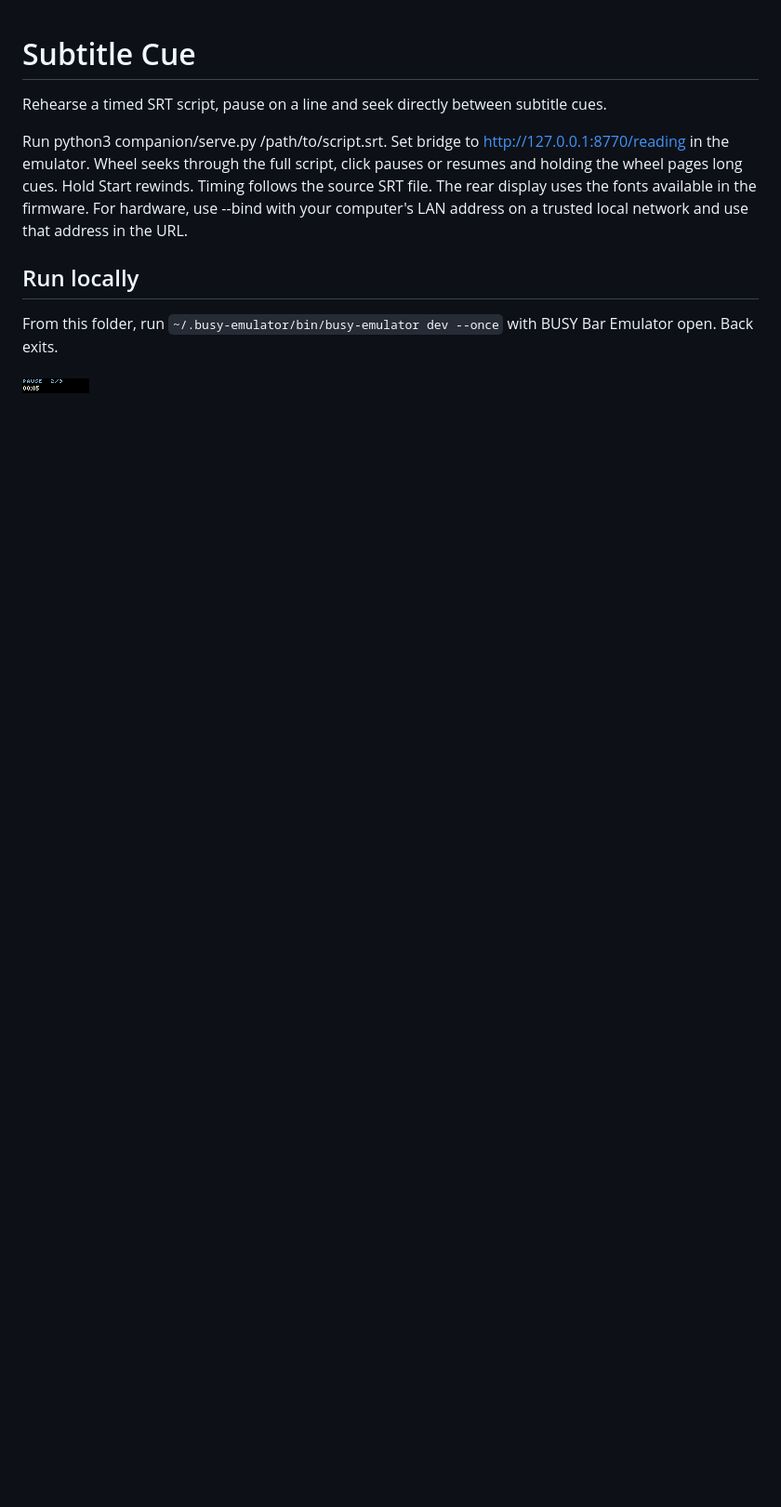
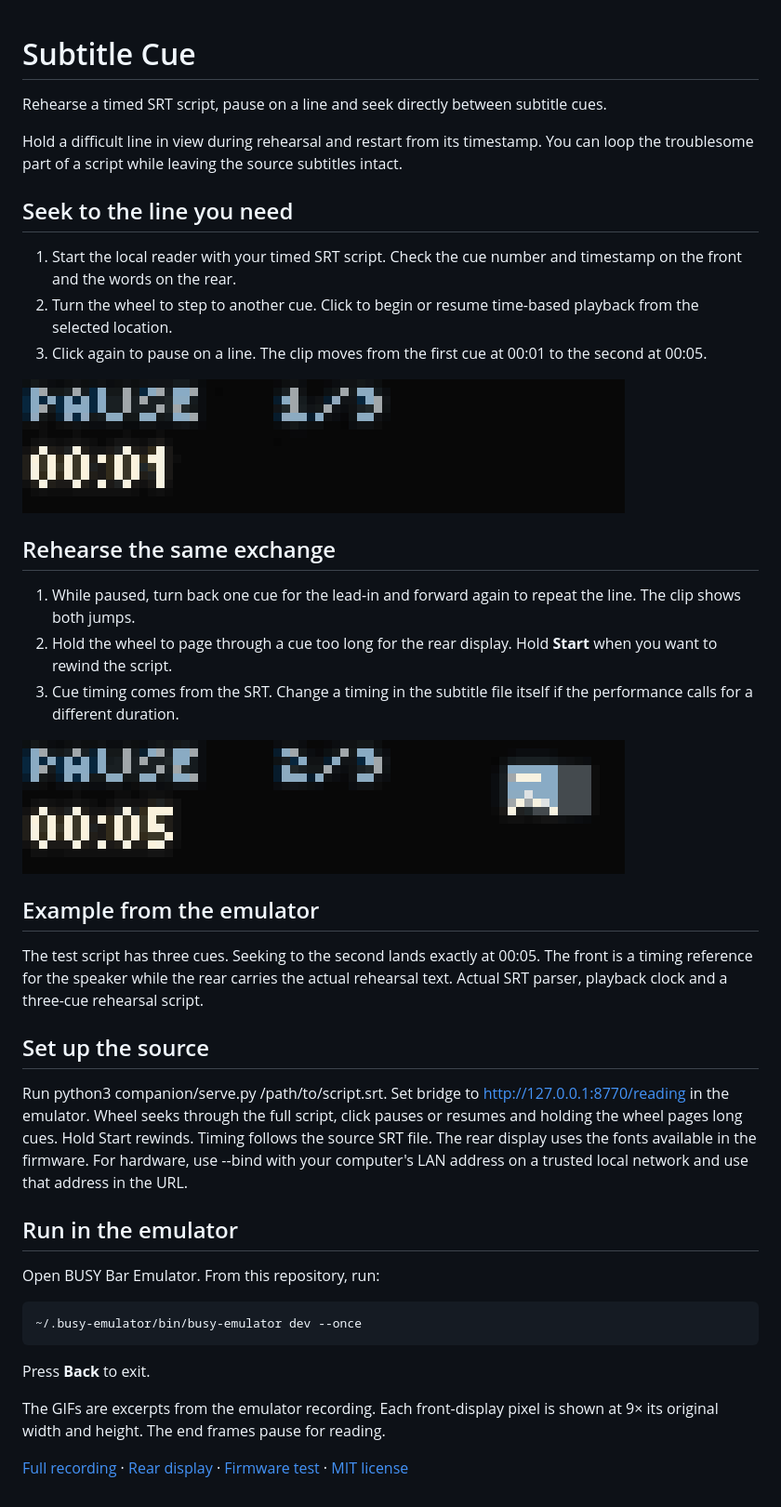
Before and after one commit to ncoooooper/busybar-subtitle-cue, a Markdown page: README.md, the part around the change. Shown at 93% size. Rendered like a GitHub page; pictures changed too: media/guide/revisit-paused-cue.gif (added), media/guide/seek-and-start.gif (added); blank space fills up the shorter version.

Commit message:
Add an illustrated user guide with recorded control sequences

````diff
--- a/README.md
+++ b/README.md
@@ -2,10 +2,42 @@
 
 Rehearse a timed SRT script, pause on a line and seek directly between subtitle cues.
 
+Hold a difficult line in view during rehearsal and restart from its timestamp. You can loop the troublesome part of a script while leaving the source subtitles intact.
+
+## Seek to the line you need
+
+1. Start the local reader with your timed SRT script. Check the cue number and timestamp on the front and the words on the rear.
+2. Turn the wheel to step to another cue. Click to begin or resume time-based playback from the selected location.
+3. Click again to pause on a line. The clip moves from the first cue at 00:01 to the second at 00:05.
+
+![Cue 1/3 at 00:01 gives way to playback at cue 2/3 at 00:05.](media/guide/seek-and-start.gif)
+
+## Rehearse the same exchange
+
+1. While paused, turn back one cue for the lead-in and forward again to repeat the line. The clip shows both jumps.
+2. Hold the wheel to page through a cue too long for the rear display. Hold **Start** when you want to rewind the script.
+3. Cue timing comes from the SRT. Change a timing in the subtitle file itself if the performance calls for a different duration.
+
+![The paused display jumps back to cue one and forward to cue two again.](media/guide/revisit-paused-cue.gif)
+
+## Example from the emulator
+
+The test script has three cues. Seeking to the second lands exactly at 00:05. The front is a timing reference for the speaker while the rear carries the actual rehearsal text. Actual SRT parser, playback clock and a three-cue rehearsal script.
+
+## Set up the source
+
 Run python3 companion/serve.py /path/to/script.srt. Set bridge to http://127.0.0.1:8770/reading in the emulator. Wheel seeks through the full script, click pauses or resumes and holding the wheel pages long cues. Hold Start rewinds. Timing follows the source SRT file. The rear display uses the fonts available in the firmware. For hardware, use --bind with your computer's LAN address on a trusted local network and use that address in the URL.
 
-## Run locally
+## Run in the emulator
 
-From this folder, run `~/.busy-emulator/bin/busy-emulator dev --once` with BUSY Bar Emulator open. Back exits.
+Open BUSY Bar Emulator. From this repository, run:
 
-![BUSY Bar front display](screenshots/front-1.png)
+```sh
+~/.busy-emulator/bin/busy-emulator dev --once
+```
+
+Press **Back** to exit.
+
+The GIFs are excerpts from the emulator recording. Each front-display pixel is shown at 9× its original width and height. The end frames pause for reading.
+
+[Full recording](media/controls.mp4) · [Rear display](screenshots/back-1.png) · [Firmware test](EMULATOR-QA.md) · [MIT license](LICENSE)
````
